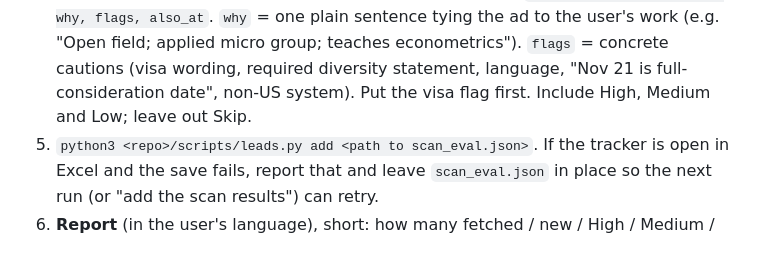
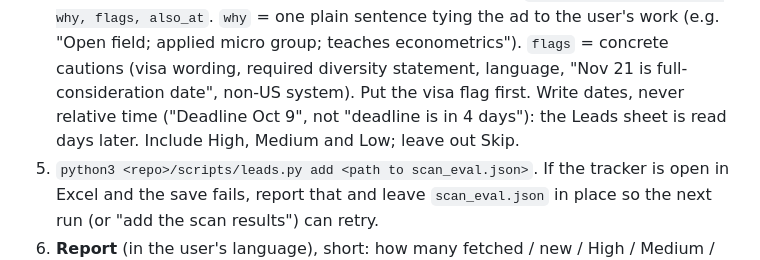
Before and after one commit to yuchenzhu122/econ-job-market-kit, a Markdown page: skills/econ-job-scan/SKILL.md, the part around the change. Drawn GitHub-style.

Commit message:
Job scan: flags use absolute dates, not 'in N days'
Co-Authored-By: Claude Opus 5.5 <noreply@anthropic.com>

```diff
--- a/skills/econ-job-scan/SKILL.md
+++ b/skills/econ-job-scan/SKILL.md
@@ -80,7 +80,8 @@ by hand. Use WebFetch only for High/Medium ads whose text is too short to judge.
    fit, why, flags, also_at`. `why` = one plain sentence tying the ad to the user's work
    (e.g. "Open field; applied micro group; teaches econometrics"). `flags` = concrete
    cautions (visa wording, required diversity statement, language, "Nov 21 is full-consideration
-   date", non-US system). Put the visa flag first. Include High, Medium and Low; leave out Skip.
+   date", non-US system). Put the visa flag first. Write dates, never relative time ("Deadline
+   Oct 9", not "deadline is in 4 days"): the Leads sheet is read days later. Include High, Medium and Low; leave out Skip.
 5. `python3 <repo>/scripts/leads.py add <path to scan_eval.json>`. If the tracker is open in Excel and the
    save fails, report that and leave `scan_eval.json` in place so the next run (or "add the
    scan results") can retry.
```
